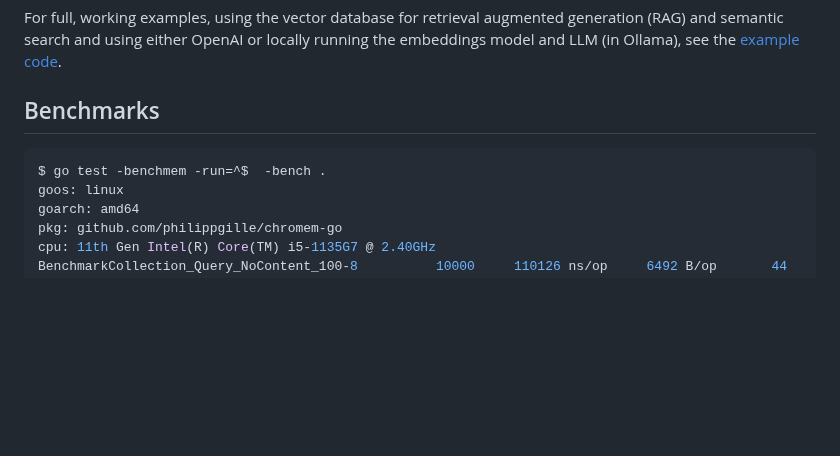
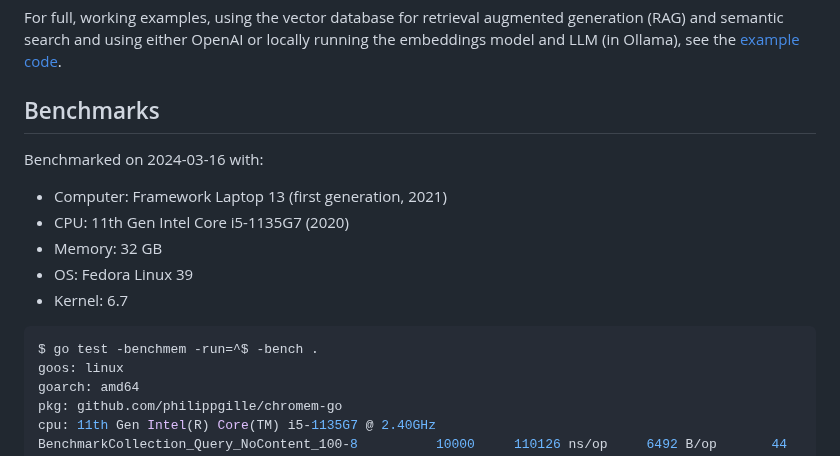
Before and after one commit to philippgille/chromem-go, a Markdown page: README.md, the part around the change. Rendered like a GitHub page; blank space fills up the shorter version.

````diff
--- a/README.md
+++ b/README.md
@@ -183,8 +183,16 @@ For full, working examples, using the vector database for retrieval augmented ge
 
 ## Benchmarks
 
+Benchmarked on 2024-03-16 with:
+
+- Computer: Framework Laptop 13 (first generation, 2021)
+- CPU: 11th Gen Intel Core i5-1135G7 (2020)
+- Memory: 32 GB
+- OS: Fedora Linux 39
+- Kernel: 6.7
+
 ```console
-$ go test -benchmem -run=^$  -bench .
+$ go test -benchmem -run=^$ -bench .
 goos: linux
 goarch: amd64
 pkg: github.com/philippgille/chromem-go
````
